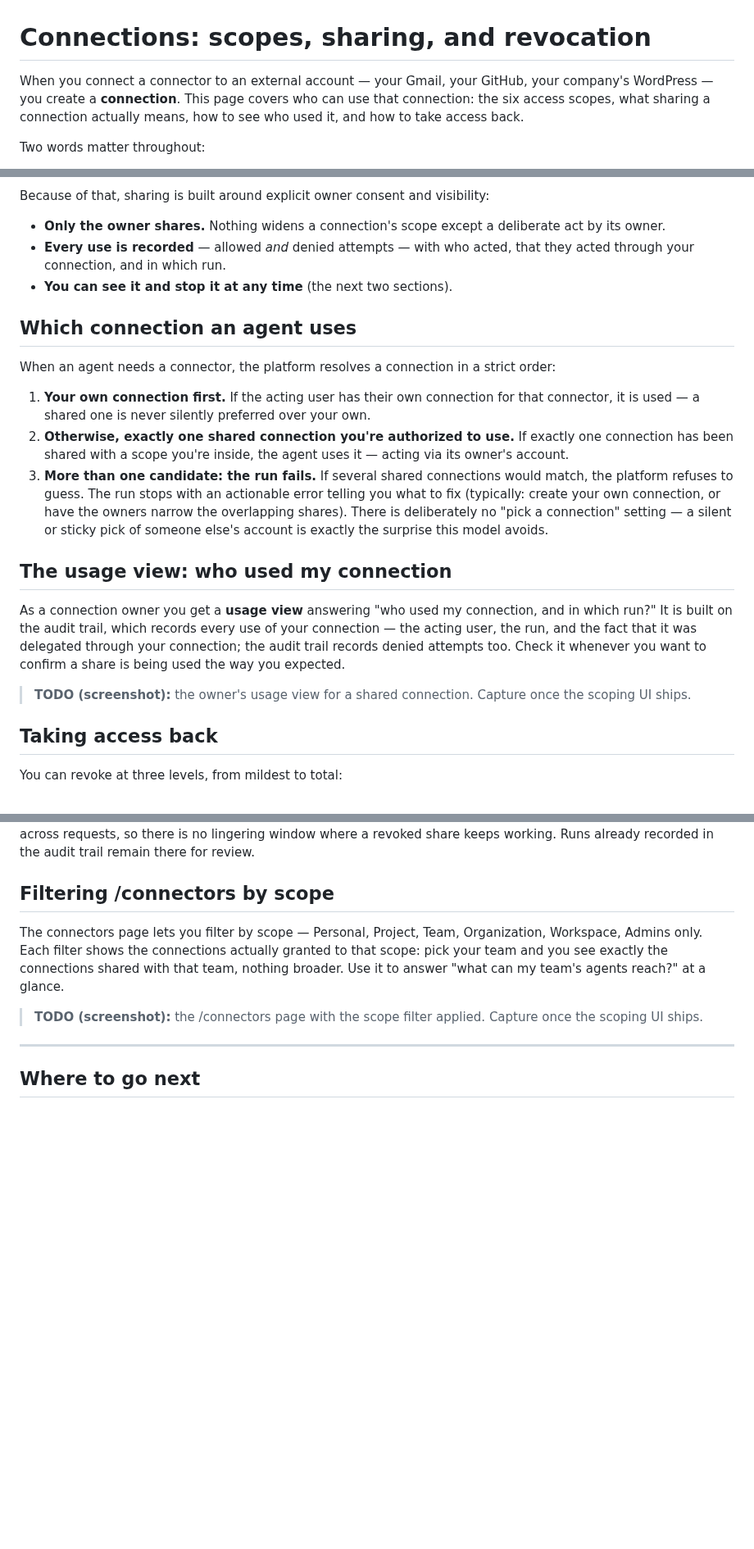
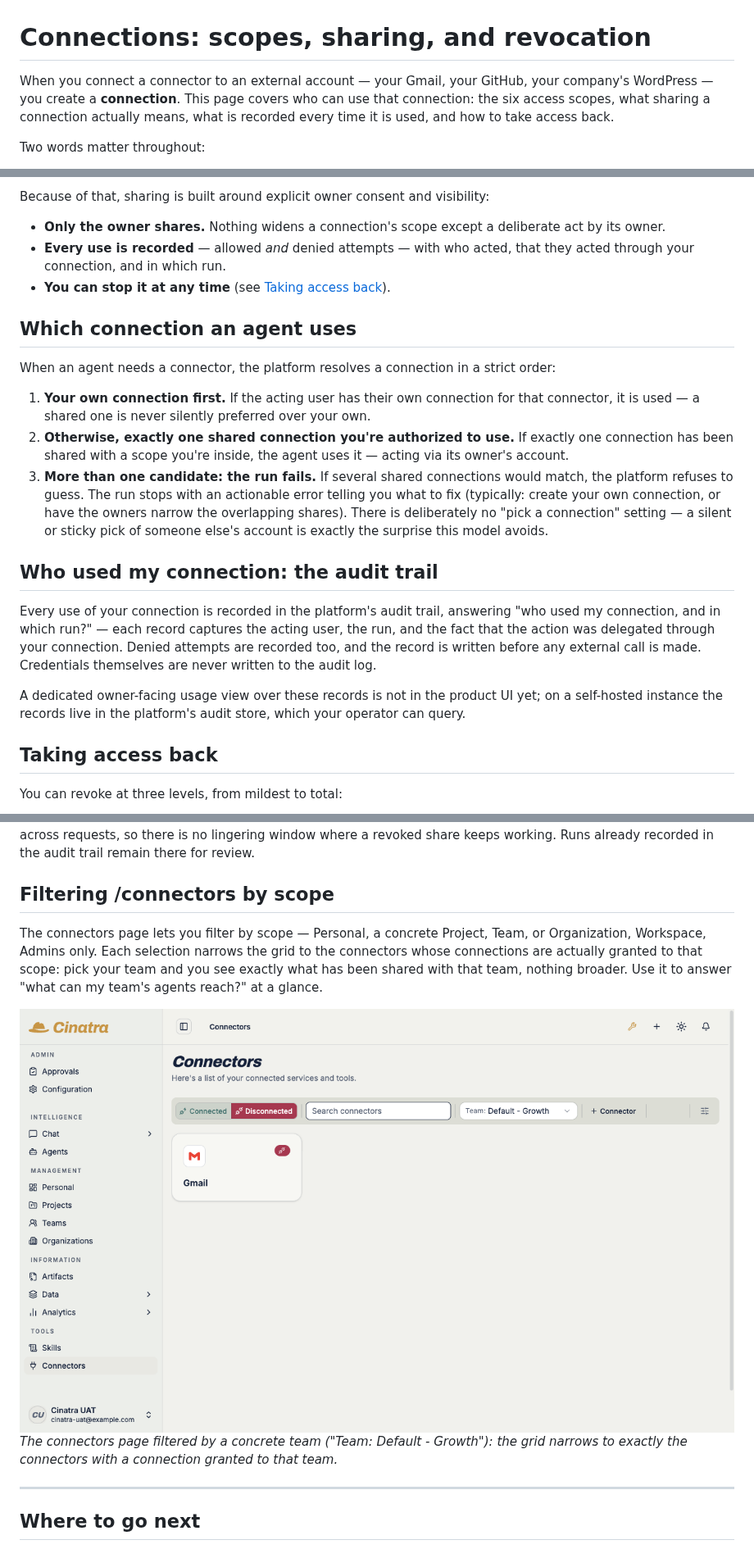
Before and after one commit to cinatra-ai/docs, a Markdown page: guides/user/connections-and-sharing.md, 3 parts joined by grey strips. Shown at 82% size. Drawn GitHub-style; pictures changed too: assets/connectors-scope-filter.png (added); blank space fills up the shorter version.

```diff
--- a/guides/user/connections-and-sharing.md
+++ b/guides/user/connections-and-sharing.md
@@ -1,6 +1,6 @@
 # Connections: scopes, sharing, and revocation
 
-When you connect a connector to an external account — your Gmail, your GitHub, your company's WordPress — you create a **connection**. This page covers who can use that connection: the six access scopes, what sharing a connection actually means, how to see who used it, and how to take access back.
+When you connect a connector to an external account — your Gmail, your GitHub, your company's WordPress — you create a **connection**. This page covers who can use that connection: the six access scopes, what sharing a connection actually means, what is recorded every time it is used, and how to take access back.
 
 Two words matter throughout:
 
@@ -55,7 +59,7 @@ Because of that, sharing is built around explicit owner consent and visibility:
 
 - **Only the owner shares.** Nothing widens a connection's scope except a deliberate act by its owner.
 - **Every use is recorded** — allowed *and* denied attempts — with who acted, that they acted through your connection, and in which run.
-- **You can see it and stop it at any time** (the next two sections).
+- **You can stop it at any time** (see [Taking access back](#taking-access-back)).
 
 ## Which connection an agent uses
 
@@ -65,11 +69,11 @@ When an agent needs a connector, the platform resolves a connection in a strict
 2. **Otherwise, exactly one shared connection you're authorized to use.** If exactly one connection has been shared with a scope you're inside, the agent uses it — acting via its owner's account.
 3. **More than one candidate: the run fails.** If several shared connections would match, the platform refuses to guess. The run stops with an actionable error telling you what to fix (typically: create your own connection, or have the owners narrow the overlapping shares). There is deliberately no "pick a connection" setting — a silent or sticky pick of someone else's account is exactly the surprise this model avoids.
 
-## The usage view: who used my connection
+## Who used my connection: the audit trail
 
-As a connection owner you get a **usage view** answering "who used my connection, and in which run?" It is built on the audit trail, which records every use of your connection — the acting user, the run, and the fact that it was delegated through your connection; the audit trail records denied attempts too. Check it whenever you want to confirm a share is being used the way you expected.
+Every use of your connection is recorded in the platform's audit trail, answering "who used my connection, and in which run?" — each record captures the acting user, the run, and the fact that the action was delegated through your connection. Denied attempts are recorded too, and the record is written before any external call is made. Credentials themselves are never written to the audit log.
 
-> **TODO (screenshot):** the owner's usage view for a shared connection. Capture once the scoping UI ships.
+A dedicated owner-facing usage view over these records is not in the product UI yet; on a self-hosted instance the records live in the platform's audit store, which your operator can query.
 
 ## Taking access back
 
@@ -83,9 +87,11 @@ Revocation takes effect from the **next use**: credentials are resolved fresh on
 
 ## Filtering /connectors by scope
 
-The connectors page lets you filter by scope — Personal, Project, Team, Organization, Workspace, Admins only. Each filter shows the connections actually granted to that scope: pick your team and you see exactly the connections shared with that team, nothing broader. Use it to answer "what can my team's agents reach?" at a glance.
+The connectors page lets you filter by scope — Personal, a concrete Project, Team, or Organization, Workspace, Admins only. Each selection narrows the grid to the connectors whose connections are actually granted to that scope: pick your team and you see exactly what has been shared with that team, nothing broader. Use it to answer "what can my team's agents reach?" at a glance.
 
-> **TODO (screenshot):** the /connectors page with the scope filter applied. Capture once the scoping UI ships.
+<img src="../../assets/connectors-scope-filter.png" width="100%" alt="The connectors page filtered by a concrete team: the scope filter reads Team: Default - Growth and the grid narrows to the one connector with a connection granted to that team" />
+
+*The connectors page filtered by a concrete team ("Team: Default - Growth"): the grid narrows to exactly the connectors with a connection granted to that team.*
 
 ---
 
```
Also changed, not shown: other parts of guides/user/connections-and-sharing.md (+10 -6 lines), guides/admin/permissions.md (+1 -1 lines), guides/user/README.md (+1 -1 lines), assets/connection-scope-picker-locked.png (added), assets/connection-scope-picker.png (added), 1 other file.
